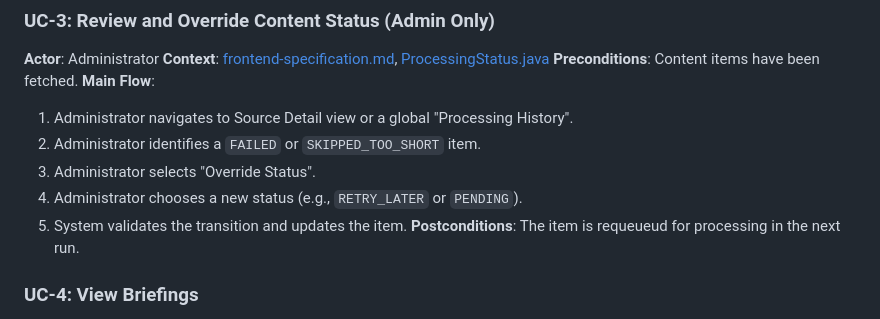
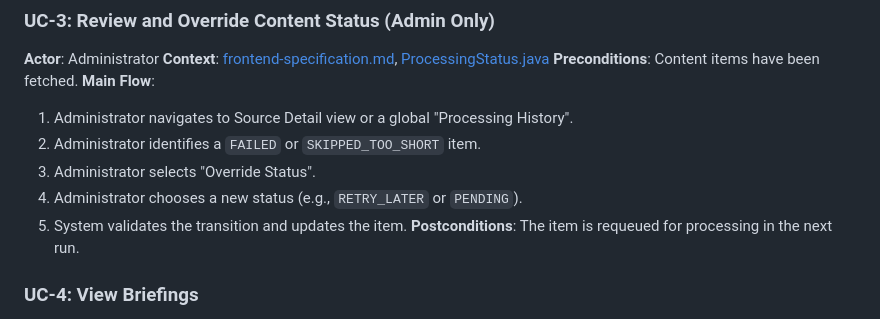
Before and after one commit to sjuresa/povzetkar, a Markdown page: docs/analysis/use_cases.md, the part around the change. GitHub-like rendering.

Commit message:
chore: fix typo

```diff
--- a/docs/analysis/use_cases.md
+++ b/docs/analysis/use_cases.md
@@ -46,7 +46,7 @@ This document defines the core use cases for the Povzetkar system, mapping user
 3. Administrator selects "Override Status".
 4. Administrator chooses a new status (e.g., `RETRY_LATER` or `PENDING`).
 5. System validates the transition and updates the item.
-**Postconditions**: The item is requeueud for processing in the next run.
+**Postconditions**: The item is requeued for processing in the next run.
 
 ### UC-4: View Briefings
 **Actor**: User
```
